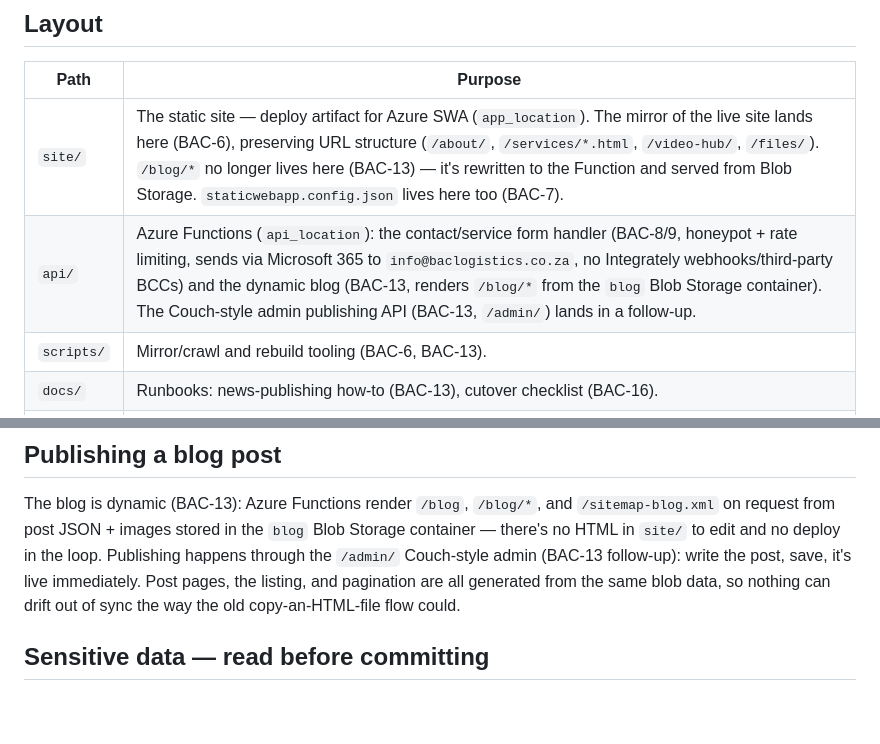
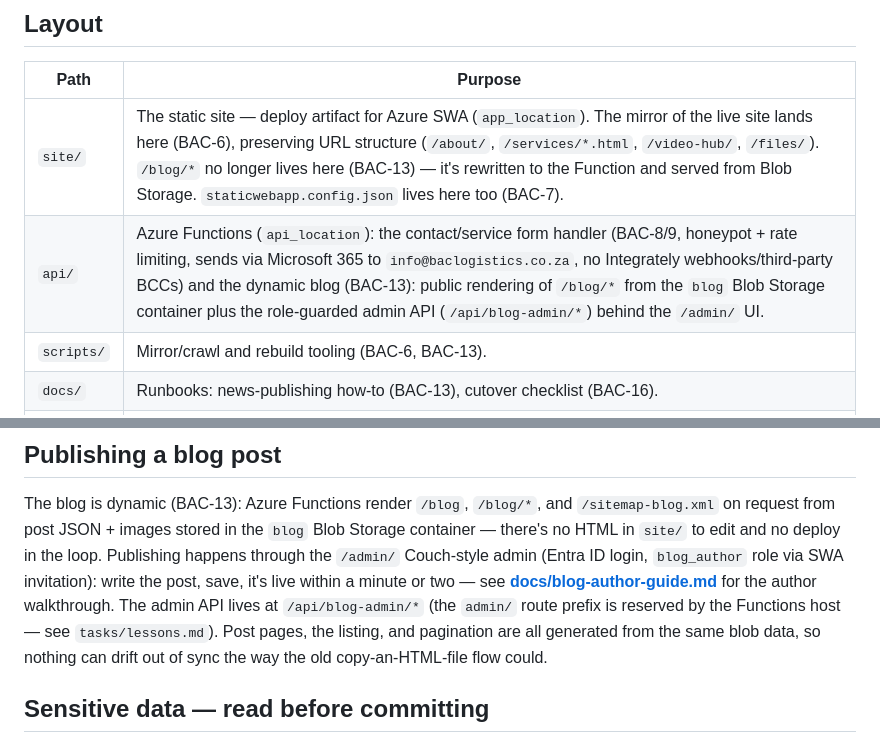
Before and after one commit to Rourke9001/BACWebsite, a Markdown page: README.md, 2 parts joined by grey strips. Rendered like a GitHub page; blank space fills up the shorter version.

Commit message:
BAC-13: author guide, README publishing section, todo closeout
Co-Authored-By: Claude Fable 5 <noreply@anthropic.com>

```diff
--- a/README.md
+++ b/README.md
@@ -9,7 +9,7 @@ host to **Azure Static Web Apps** as a static rebuild. Plan and progress are tra
 | Path       | Purpose |
 |------------|---------|
 | `site/`    | The static site — deploy artifact for Azure SWA (`app_location`). The mirror of the live site lands here (BAC-6), preserving URL structure (`/about/`, `/services/*.html`, `/video-hub/`, `/files/`). `/blog/*` no longer lives here (BAC-13) — it's rewritten to the Function and served from Blob Storage. `staticwebapp.config.json` lives here too (BAC-7). |
-| `api/`     | Azure Functions (`api_location`): the contact/service form handler (BAC-8/9, honeypot + rate limiting, sends via Microsoft 365 to `info@baclogistics.co.za`, no Integrately webhooks/third-party BCCs) and the dynamic blog (BAC-13, renders `/blog/*` from the `blog` Blob Storage container). The Couch-style admin publishing API (BAC-13, `/admin/`) lands in a follow-up. |
+| `api/`     | Azure Functions (`api_location`): the contact/service form handler (BAC-8/9, honeypot + rate limiting, sends via Microsoft 365 to `info@baclogistics.co.za`, no Integrately webhooks/third-party BCCs) and the dynamic blog (BAC-13): public rendering of `/blog/*` from the `blog` Blob Storage container plus the role-guarded admin API (`/api/blog-admin/*`) behind the `/admin/` UI. |
 | `scripts/` | Mirror/crawl and rebuild tooling (BAC-6, BAC-13). |
 | `docs/`    | Runbooks: news-publishing how-to (BAC-13), cutover checklist (BAC-16). |
 | `archive/` | **Git-ignored, never committed.** Local copy of the old-site backup (CouchCMS source + SQL dump). Contains credentials and form-submission PII. The authoritative backup lives outside this folder. |
@@ -59,10 +59,13 @@ Don't open the HTML files directly from disk (`file://`) — links are root-rela
 The blog is dynamic (BAC-13): Azure Functions render `/blog`, `/blog/*`, and
 `/sitemap-blog.xml` on request from post JSON + images stored in the `blog` Blob
 Storage container — there's no HTML in `site/` to edit and no deploy in the loop.
-Publishing happens through the `/admin/` Couch-style admin (BAC-13 follow-up): write
-the post, save, it's live immediately. Post pages, the listing, and pagination are
-all generated from the same blob data, so nothing can drift out of sync the way the
-old copy-an-HTML-file flow could.
+Publishing happens through the `/admin/` Couch-style admin (Entra ID login,
+`blog_author` role via SWA invitation): write the post, save, it's live within a
+minute or two — see **[docs/blog-author-guide.md](docs/blog-author-guide.md)** for
+the author walkthrough. The admin API lives at `/api/blog-admin/*` (the `admin/`
+route prefix is reserved by the Functions host — see `tasks/lessons.md`). Post
+pages, the listing, and pagination are all generated from the same blob data, so
+nothing can drift out of sync the way the old copy-an-HTML-file flow could.
 
 ## Sensitive data — read before committing
 
```
Also changed, not shown: docs/blog-author-guide.md (added, +53 -0 lines), tasks/todo.md (+15 -3 lines).
